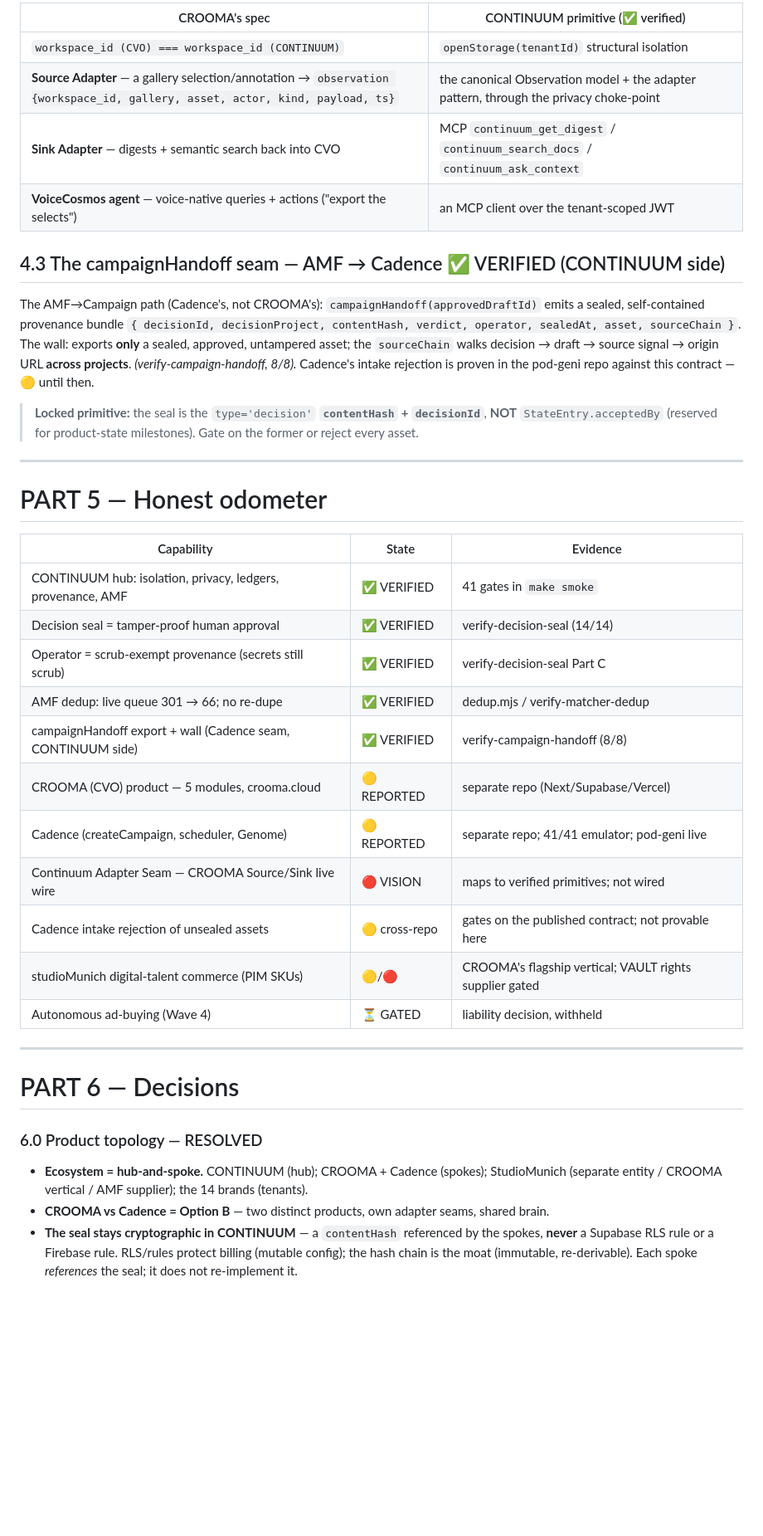
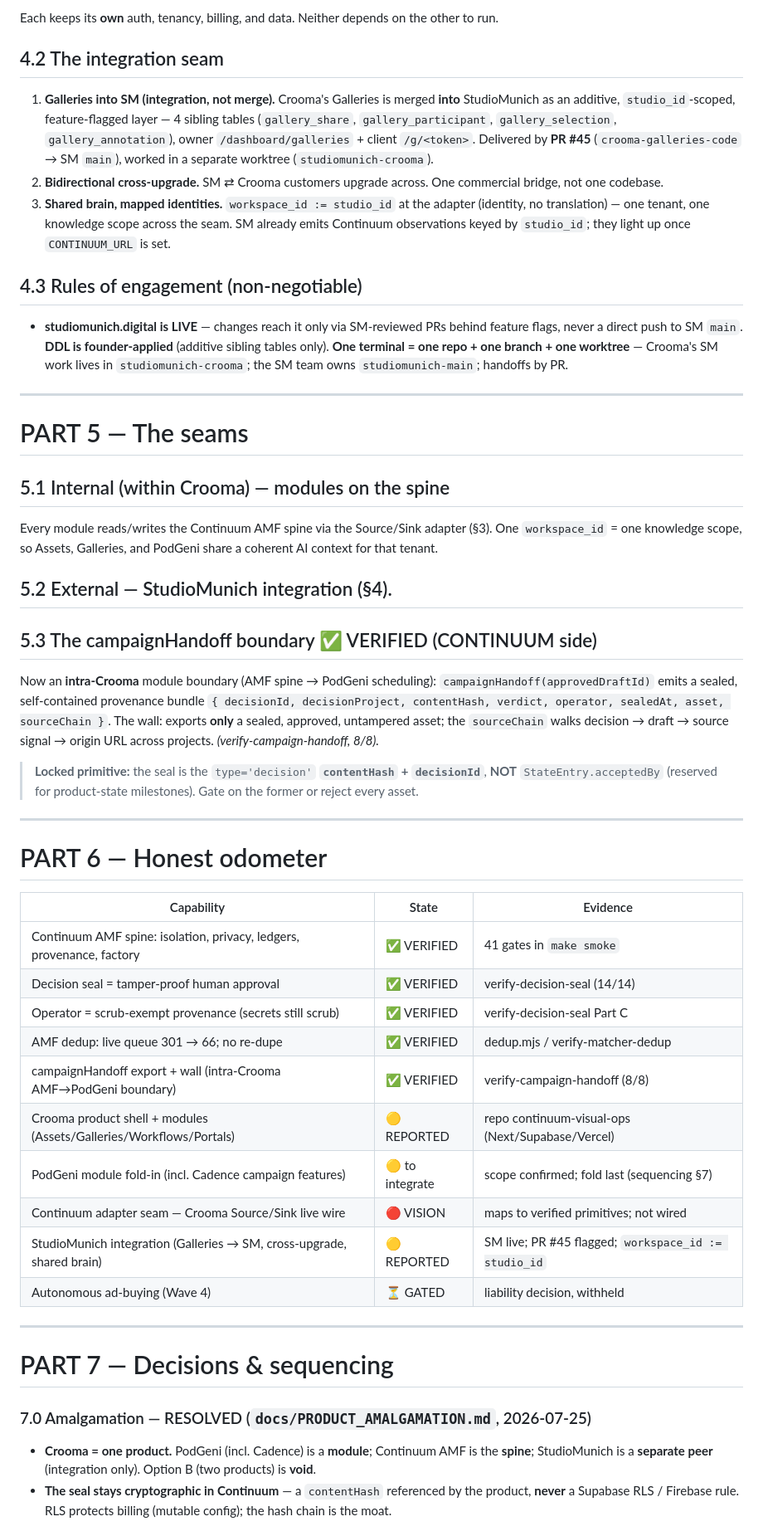
Before and after one commit to number7even/CONTINUUM, a Markdown page: docs/CROOMA_PRODUCT_SPEC.md, the part around one of its changes. Shown at 83% size. Drawn GitHub-style; blank space fills up the shorter version.

```diff
--- a/docs/CROOMA_PRODUCT_SPEC.md
+++ b/docs/CROOMA_PRODUCT_SPEC.md
@@ -153,49 +158,67 @@ plumbing — a clean integration seam:
 
-| CROOMA's spec | CONTINUUM primitive (✅ verified) |
-|---|---|
-| `workspace_id (CVO) === workspace_id (CONTINUUM)` | `openStorage(tenantId)` structural isolation |
-| **Source Adapter** — a gallery selection/annotation → `observation {workspace_id, gallery, asset, actor, kind, payload, ts}` | the canonical Observation model + the adapter pattern, through the privacy choke-point |
-| **Sink Adapter** — digests + semantic search back into CVO | MCP `continuum_get_digest` / `continuum_search_docs` / `continuum_ask_context` |
-| **VoiceCosmos agent** — voice-native queries + actions ("export the selects") | an MCP client over the tenant-scoped JWT |
+Each keeps its **own** auth, tenancy, billing, and data. Neither depends on the other to run.
 
-## 4.3 The campaignHandoff seam — AMF → Cadence  ✅ VERIFIED (CONTINUUM side)
-The AMF→Campaign path (Cadence's, not CROOMA's): `campaignHandoff(approvedDraftId)` emits a sealed,
-self-contained provenance bundle `{ decisionId, decisionProject, contentHash, verdict, operator,
-sealedAt, asset, sourceChain }`. The wall: exports **only** a sealed, approved, untampered asset;
-the `sourceChain` walks decision → draft → source signal → origin URL **across projects**.
-_(verify-campaign-handoff, 8/8)._ Cadence's intake rejection is proven in the pod-geni repo against
-this contract — 🟡 until then.
+## 4.2 The integration seam
+1. **Galleries into SM (integration, not merge).** Crooma's Galleries is merged **into** StudioMunich as
+   an additive, `studio_id`-scoped, feature-flagged layer — 4 sibling tables (`gallery_share`,
+   `gallery_participant`, `gallery_selection`, `gallery_annotation`), owner `/dashboard/galleries` +
+   client `/g/<token>`. Delivered by **PR #45** (`crooma-galleries-code` → SM `main`), worked in a
+   separate worktree (`studiomunich-crooma`).
+2. **Bidirectional cross-upgrade.** SM ⇄ Crooma customers upgrade across. One commercial bridge, not one codebase.
+3. **Shared brain, mapped identities.** `workspace_id := studio_id` at the adapter (identity, no
+   translation) — one tenant, one knowledge scope across the seam. SM already emits Continuum
+   observations keyed by `studio_id`; they light up once `CONTINUUM_URL` is set.
+
+## 4.3 Rules of engagement (non-negotiable)
+- **studiomunich.digital is LIVE** — changes reach it only via SM-reviewed PRs behind feature flags,
+  never a direct push to SM `main`. **DDL is founder-applied** (additive sibling tables only). **One
+  terminal = one repo + one branch + one worktree** — Crooma's SM work lives in `studiomunich-crooma`;
+  the SM team owns `studiomunich-main`; handoffs by PR.
+
+---
+
+# PART 5 — The seams
+
+## 5.1 Internal (within Crooma) — modules on the spine
+Every module reads/writes the Continuum AMF spine via the Source/Sink adapter (§3). One `workspace_id`
+= one knowledge scope, so Assets, Galleries, and PodGeni share a coherent AI context for that tenant.
+
+## 5.2 External — StudioMunich integration (§4).
+
+## 5.3 The campaignHandoff boundary  ✅ VERIFIED (CONTINUUM side)
+Now an **intra-Crooma** module boundary (AMF spine → PodGeni scheduling): `campaignHandoff(approvedDraftId)`
+emits a sealed, self-contained provenance bundle `{ decisionId, decisionProject, contentHash, verdict,
+operator, sealedAt, asset, sourceChain }`. The wall: exports **only** a sealed, approved, untampered
+asset; the `sourceChain` walks decision → draft → source signal → origin URL across projects.
+_(verify-campaign-handoff, 8/8)._
 
 > **Locked primitive:** the seal is the `type='decision'` **`contentHash` + `decisionId`**, **NOT**
 > `StateEntry.acceptedBy` (reserved for product-state milestones). Gate on the former or reject every asset.
 
 ---
 
-# PART 5 — Honest odometer
+# PART 6 — Honest odometer
 
 | Capability | State | Evidence |
 |---|---|---|
-| CONTINUUM hub: isolation, privacy, ledgers, provenance, AMF | ✅ VERIFIED | 41 gates in `make smoke` |
+| Continuum AMF spine: isolation, privacy, ledgers, provenance, factory | ✅ VERIFIED | 41 gates in `make smoke` |
 | Decision seal = tamper-proof human approval | ✅ VERIFIED | verify-decision-seal (14/14) |
 | Operator = scrub-exempt provenance (secrets still scrub) | ✅ VERIFIED | verify-decision-seal Part C |
 | AMF dedup: live queue 301 → 66; no re-dupe | ✅ VERIFIED | dedup.mjs / verify-matcher-dedup |
-| campaignHandoff export + wall (Cadence seam, CONTINUUM side) | ✅ VERIFIED | verify-campaign-handoff (8/8) |
-| CROOMA (CVO) product — 5 modules, crooma.cloud | 🟡 REPORTED | separate repo (Next/Supabase/Vercel) |
-| Cadence (createCampaign, scheduler, Genome) | 🟡 REPORTED | separate repo; 41/41 emulator; pod-geni live |
-| Continuum Adapter Seam — CROOMA Source/Sink live wire | 🔴 VISION | maps to verified primitives; not wired |
-| Cadence intake rejection of unsealed assets | 🟡 cross-repo | gates on the published contract; not provable here |
-| studioMunich digital-talent commerce (PIM SKUs) | 🟡/🔴 | CROOMA's flagship vertical; VAULT rights supplier gated |
+| campaignHandoff export + wall (intra-Crooma AMF→PodGeni boundary) | ✅ VERIFIED | verify-campaign-handoff (8/8) |
+| Crooma product shell + modules (Assets/Galleries/Workflows/Portals) | 🟡 REPORTED | repo continuum-visual-ops (Next/Supabase/Vercel) |
+| PodGeni module fold-in (incl. Cadence campaign features) | 🟡 to integrate | scope confirmed; fold last (sequencing §7) |
+| Continuum adapter seam — Crooma Source/Sink live wire | 🔴 VISION | maps to verified primitives; not wired |
+| StudioMunich integration (Galleries → SM, cross-upgrade, shared brain) | 🟡 REPORTED | SM live; PR #45 flagged; `workspace_id := studio_id` |
 | Autonomous ad-buying (Wave 4) | ⏳ GATED | liability decision, withheld |
 
 ---
 
-# PART 6 — Decisions
+# PART 7 — Decisions & sequencing
 
-### 6.0 Product topology — RESOLVED
-- **Ecosystem = hub-and-spoke.** CONTINUUM (hub); CROOMA + Cadence (spokes); StudioMunich (separate
-  entity / CROOMA vertical / AMF supplier); the 14 brands (tenants).
-- **CROOMA vs Cadence = Option B** — two distinct products, own adapter seams, shared brain.
-- **The seal stays cryptographic in CONTINUUM** — a `contentHash` referenced by the spokes, **never** a
-  Supabase RLS rule or a Firebase rule. RLS/rules protect billing (mutable config); the hash chain is
-  the moat (immutable, re-derivable). Each spoke *references* the seal; it does not re-implement it.
+### 7.0 Amalgamation — RESOLVED (`docs/PRODUCT_AMALGAMATION.md`, 2026-07-25)
+- **Crooma = one product.** PodGeni (incl. Cadence) is a **module**; Continuum AMF is the **spine**;
+  StudioMunich is a **separate peer** (integration only). Option B (two products) is **void**.
+- **The seal stays cryptographic in Continuum** — a `contentHash` referenced by the product, **never** a
+  Supabase RLS / Firebase rule. RLS protects billing (mutable config); the hash chain is the moat.
 
```
Also changed, not shown: other parts of docs/CROOMA_PRODUCT_SPEC.md (+138 -130 lines), docs/CROOMA_COORDINATION.md (added, +110 -0 lines).
